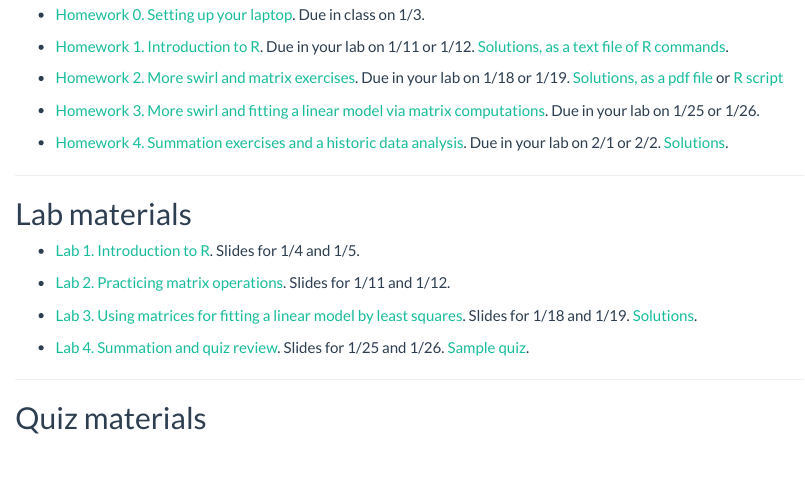
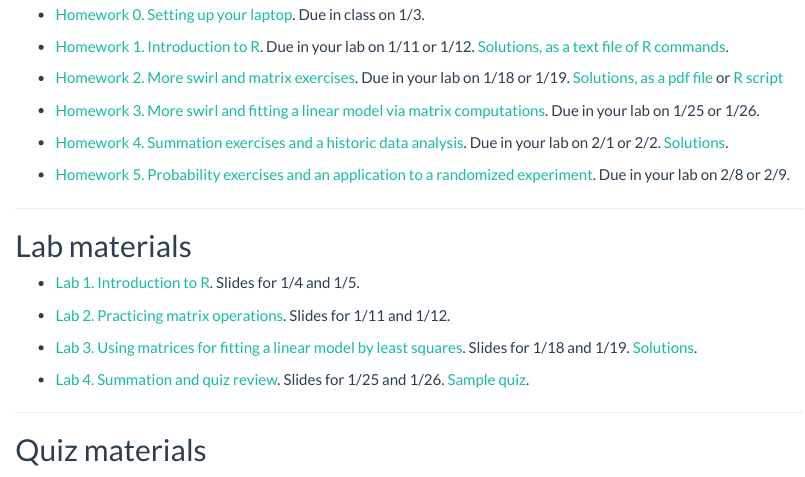
Before and after one commit to ionides/401w18, an R Markdown document (index.Rmd): the page in a window 1100 px wide, from 1910 px down. The pictures show the output file index.html that the author committed with the source, opened offline.

Commit message:
posting hw5

```diff
--- a/index.Rmd
+++ b/index.Rmd
@@ -103,7 +103,8 @@ Due in your lab on 1/25 or 1/26.
 * [Homework 4. Summation exercises and a historic data analysis](hw/hw04/hw04.html).
 Due in your lab on 2/1 or 2/2. [Solutions](hw/hw04/sol_hw04.html).
 
-
+* [Homework 5. Probability exercises and an application to a randomized experiment](hw/hw05/hw05.html).
+Due in your lab on 2/8 or 2/9.
 
 ------------
 
```
Also changed, not shown: index.html.
